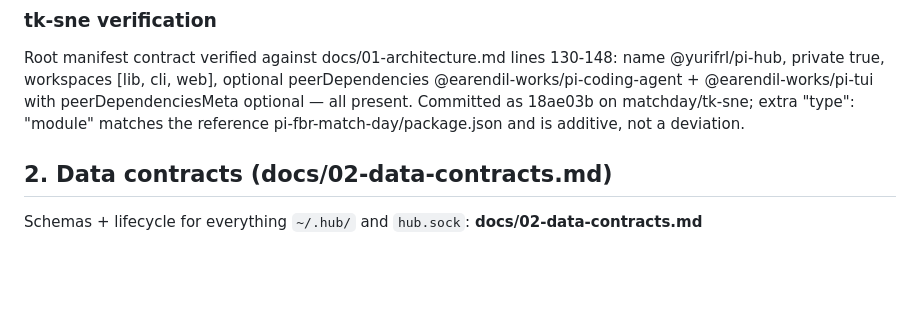
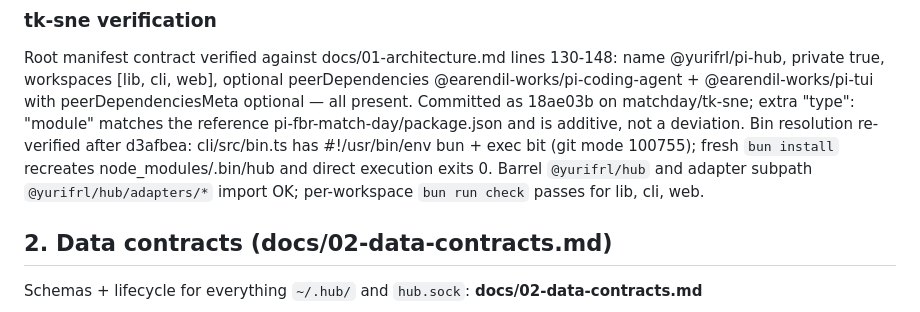
Before and after one commit to yurifrl/pi-hub, a Markdown page: PLAN.md, the part around the change. Drawn GitHub-style; blank space fills up the shorter version.

Commit message:
docs: record bin-resolution verification for tk-sne

```diff
--- a/PLAN.md
+++ b/PLAN.md
@@ -54,6 +54,11 @@ peerDependencies @earendil-works/pi-coding-agent + @earendil-works/pi-tui with
 peerDependenciesMeta optional — all present. Committed as 18ae03b on
 matchday/tk-sne; extra "type": "module" matches the reference
 pi-fbr-match-day/package.json and is additive, not a deviation.
+Bin resolution re-verified after d3afbea: cli/src/bin.ts has
+#!/usr/bin/env bun + exec bit (git mode 100755); fresh `bun install`
+recreates node_modules/.bin/hub and direct execution exits 0. Barrel
+`@yurifrl/hub` and adapter subpath `@yurifrl/hub/adapters/*` import OK;
+per-workspace `bun run check` passes for lib, cli, web.
 
 ## 2. Data contracts (docs/02-data-contracts.md)
 
```
